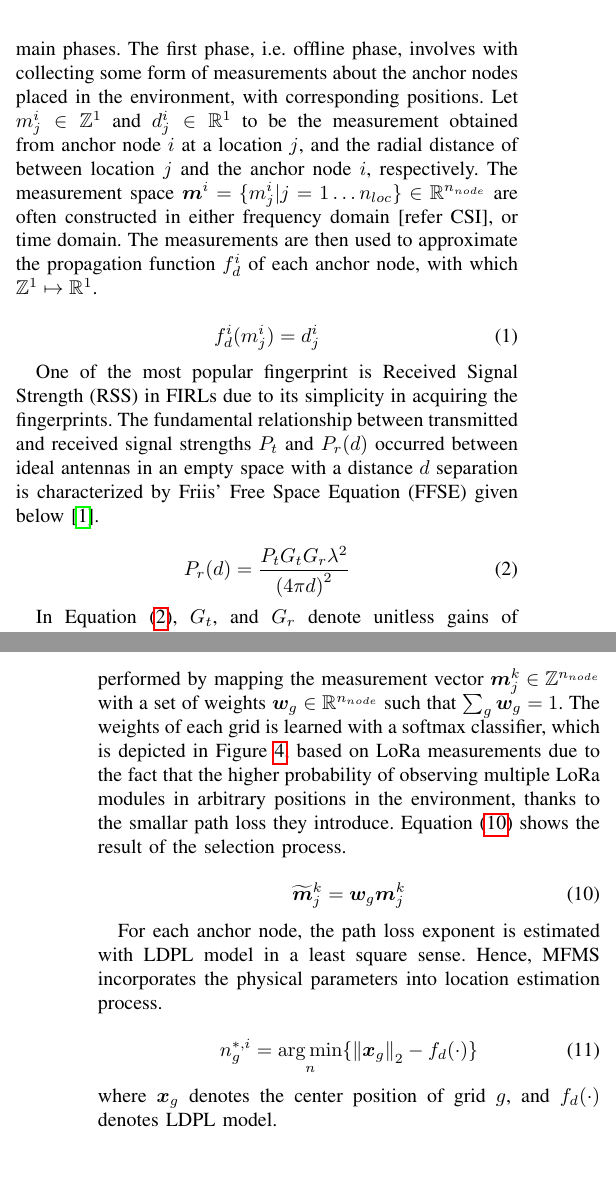
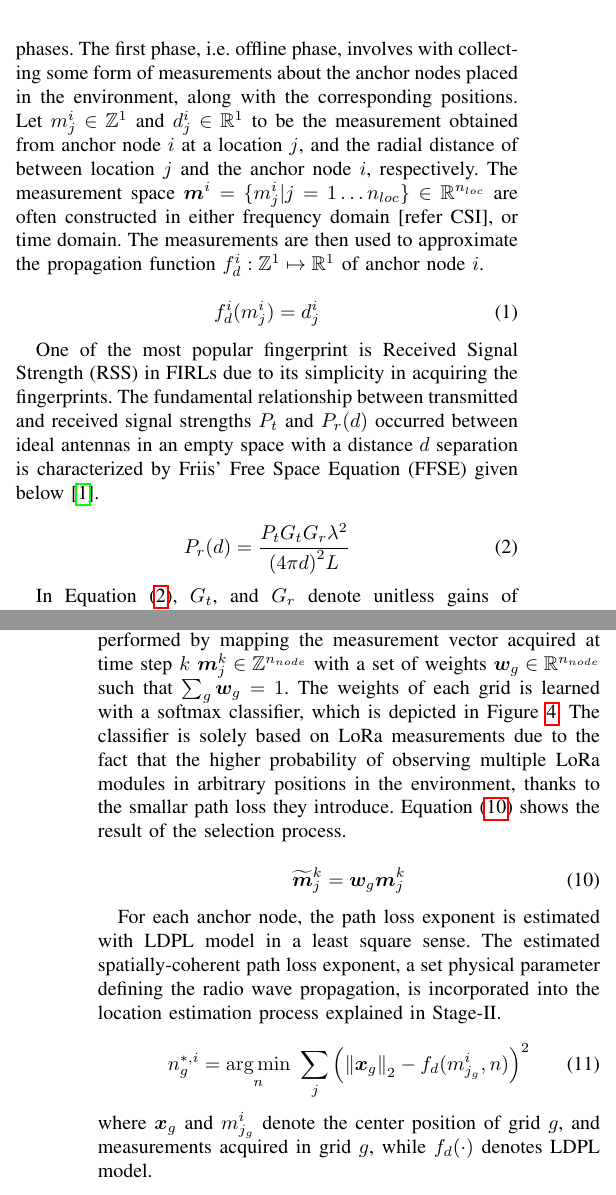
Before and after one commit to eroniki/mfms-localization, a LaTeX paper (bare_conf.tex, which reads inc/fundamentals.tex, inc/mfms.tex): two parts of the columns of pages 1 and 4 of 6, joined at a grey line, cut so that both start at the same text, the shorter picture padded with empty space. Compiled offline with pdfLaTeX; a missing font is replaced by an installed copy or a similar font; a LaTeX package or settings file that is missing is left out.

Commit message:
Change the manuscript, fix some typos and statements

```diff
--- a/inc/fundamentals.tex
+++ b/inc/fundamentals.tex
@@ -2,11 +2,11 @@
 \label{sec:fundamentals}
     This section will cover the fundamentals of radio wave propagation in regards to \gls{firl}.
     \Gls{firl}s are consisted of two main phases.
-    The first phase, i.e.\ offline phase,  involves with collecting some form of measurements about the anchor nodes placed in the environment, with corresponding positions.
+    The first phase, i.e.\ offline phase,  involves with collecting some form of measurements about the anchor nodes placed in the environment, along with the corresponding positions.
     Let $m^i_j \in \mathbb{Z}^1$ and $d^i_j \in \mathbb{R}^1$ to be the measurement obtained from anchor node $i$ at a location $j$, and the radial distance of between location $j$ and the anchor node $i$, respectively.
-    The measurement space $\bm{m}^i=\{m^i_j | j=1 \ldots n_{loc}\} \in \mathbb{R}^{n_{node}}$ are often constructed in either frequency domain [refer CSI], or time domain.
+    The measurement space $\bm{m}^i=\{m^i_j | j=1 \ldots n_{loc}\} \in \mathbb{R}^{n_{loc}}$ are often constructed in either frequency domain [refer CSI], or time domain.
     % The collected measurements are used to approximate the propagation function for each anchor node.
-    The measurements are then used to approximate the propagation function $f^i_d$ of each anchor node, with which $\mathbb{Z}^1\mapsto\mathbb{R}^1$.
+    The measurements are then used to approximate the propagation function $f^i_d:\mathbb{Z}^1\mapsto\mathbb{R}^1$ of anchor node $i$.
 
     \begin{equation}
         f^i_d(m^i_j)=d^i_j
@@ -17,7 +17,7 @@
 
     \begin{equation}
         \label{eq:friisWatts}
-            P_r(d) = \dfrac{P_t  G_t  G_r \lambda^2}{{\left(4 \pi d\right)}^2}
+            P_r(d) = \dfrac{P_t  G_t  G_r \lambda^2}{{\left(4 \pi d\right)}^2 L}
     \end{equation}
 
     % In \Cref{eq:friisWatts}, $P_r(d)$ and $P_t$ denote received, and transmitted signal strengths with $d$ meters separation between two antennas in Watts, respectively.
--- a/inc/mfms.tex
+++ b/inc/mfms.tex
@@ -61,8 +61,9 @@
 
     Let $\Omega=\{g_i | i=1\ldots n_{grid}\}$, is the localization environment which is divided into $n_{grid}$ number of grids $g$.
     An arbitrary position $\bm{x} \in \Omega$ can be in a shadowed region for any anchor node; thus, \gls{mfms} selectively chooses which anchor nodes to use to localize the agent in $\Omega$.
-    This selection is performed by mapping the measurement vector $\bm{m}^{k}_j \in \mathbb{Z}^{n_{node}}$ with a set of weights $\bm{w}_g \in \mathbb{R}^{n_{node}}$ such that $\sum_g \bm{w}_g = 1$.
-    The weights of each grid is learned with a softmax classifier, which is depicted in \Cref{fig:softmax}, based on \gls{lora} measurements due to the fact that the higher probability of observing multiple \gls{lora} modules in arbitrary positions in the environment, thanks to the smallar path loss they introduce.
+    This selection is performed by mapping the measurement vector acquired at time step $k$ $\bm{m}^{k}_j \in \mathbb{Z}^{n_{node}}$ with a set of weights $\bm{w}_g \in \mathbb{R}^{n_{node}}$ such that $\sum_g \bm{w}_g = 1$.
+    The weights of each grid is learned with a softmax classifier, which is depicted in \Cref{fig:softmax}.
+    The classifier is solely based on \gls{lora} measurements due to the fact that the higher probability of observing multiple \gls{lora} modules in arbitrary positions in the environment, thanks to the smallar path loss they introduce.
     \Cref{eq:weighted_m} shows the result of the selection process.
 
     \begin{equation}
@@ -71,12 +72,12 @@
     \end{equation}
 
     For each anchor node, the path loss exponent is estimated with \gls{ldpl} model in a least square sense.
-    Hence, \gls{mfms} incorporates the physical parameters into location estimation process.
+    The estimated spatially-coherent path loss exponent, a set physical parameter defining the radio wave propagation, is incorporated into the location estimation process explained in Stage-II\@.
 
     \begin{equation}
-        n^{*,i}_g = \argmin_n\{ \norm{\bm{x}_g}_2 - f_d(\cdot)\}
+        n^{*,i}_g = \argmin_n\ \sum_j \left(\norm{\bm{x}_g}_2 - f_d(m^i_{j_g},n)\right)^2
     \end{equation}
-    where $\bm{x}_g$ denotes the center position of grid $g$, and $f_d(\cdot)$ denotes \gls{ldpl} model.
+    where $\bm{x}_g$ and $m^i_{j_g}$ denote the center position of grid $g$, and measurements acquired in grid $g$, while $f_d(\cdot)$ denotes \gls{ldpl} model.
 
     \subsection{Pinpoint Localization}
     This section gives details of the second stage of the \gls{mfms} which is the pinpoint localization.
```
Also changed, not shown: bare_conf.tex (+1 -1 lines), bare_conf.pdf, inc/fundamentals.tex (13 more changed lines), inc/mfms.tex (8 more changed lines).
